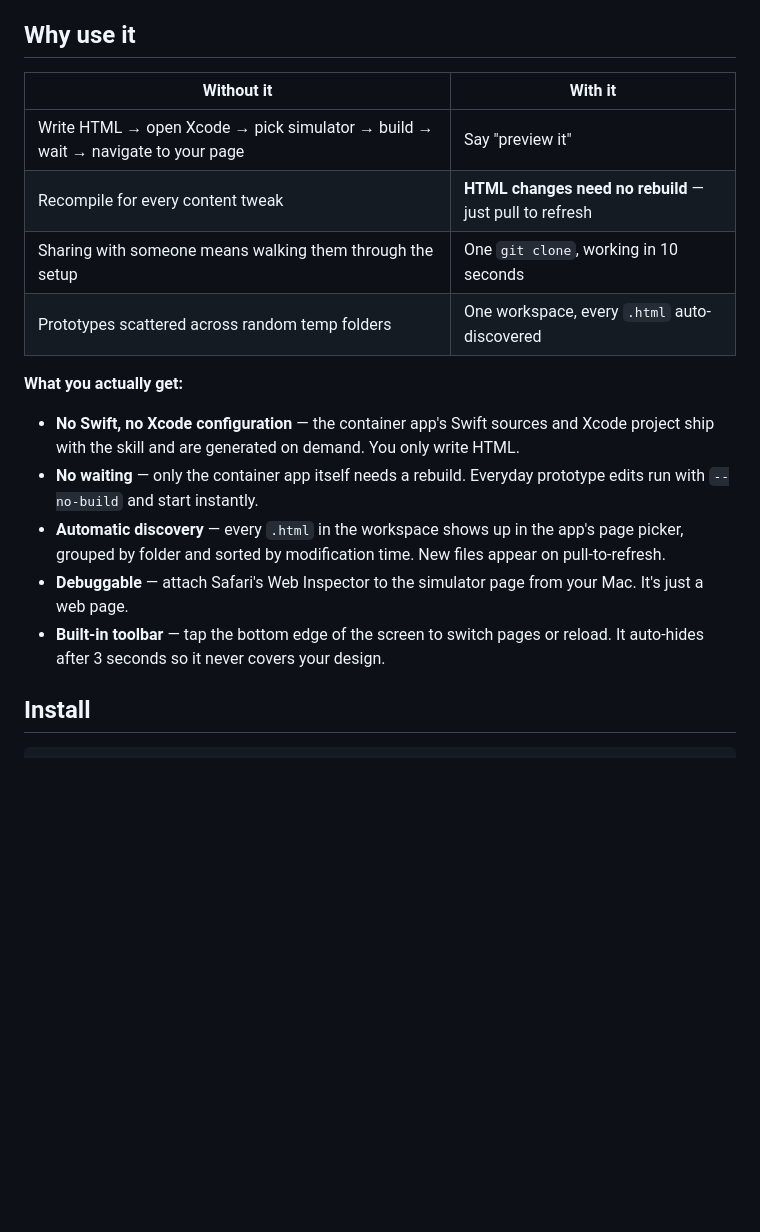
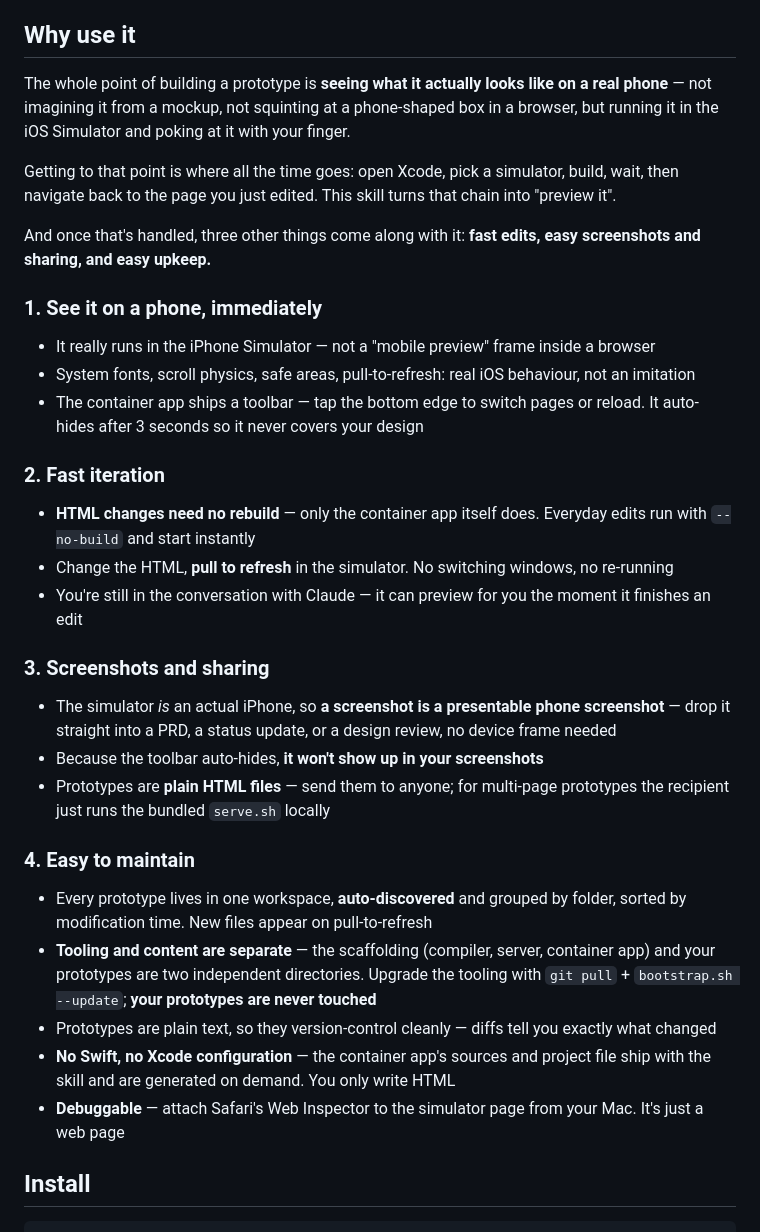
Before and after one commit to Zed-Zhu/prototype-preview, a Markdown page: README.EN.md, the part around the change. Rendered like a GitHub page; blank space fills up the shorter version.

```diff
--- a/README.EN.md
+++ b/README.EN.md
@@ -8,20 +8,37 @@ A Claude Code skill. Claude writes the HTML; this compiles it into an iOS contai
 
 ## Why use it
 
-| Without it | With it |
-|---|---|
-| Write HTML → open Xcode → pick simulator → build → wait → navigate to your page | Say "preview it" |
-| Recompile for every content tweak | **HTML changes need no rebuild** — just pull to refresh |
-| Sharing with someone means walking them through the setup | One `git clone`, working in 10 seconds |
-| Prototypes scattered across random temp folders | One workspace, every `.html` auto-discovered |
+The whole point of building a prototype is **seeing what it actually looks like on a real phone** — not imagining it from a mockup, not squinting at a phone-shaped box in a browser, but running it in the iOS Simulator and poking at it with your finger.
 
-**What you actually get:**
+Getting to that point is where all the time goes: open Xcode, pick a simulator, build, wait, then navigate back to the page you just edited. This skill turns that chain into "preview it".
 
-- **No Swift, no Xcode configuration** — the container app's Swift sources and Xcode project ship with the skill and are generated on demand. You only write HTML.
-- **No waiting** — only the container app itself needs a rebuild. Everyday prototype edits run with `--no-build` and start instantly.
-- **Automatic discovery** — every `.html` in the workspace shows up in the app's page picker, grouped by folder and sorted by modification time. New files appear on pull-to-refresh.
-- **Debuggable** — attach Safari's Web Inspector to the simulator page from your Mac. It's just a web page.
-- **Built-in toolbar** — tap the bottom edge of the screen to switch pages or reload. It auto-hides after 3 seconds so it never covers your design.
+And once that's handled, three other things come along with it: **fast edits, easy screenshots and sharing, and easy upkeep.**
+
+### 1. See it on a phone, immediately
+
+- It really runs in the iPhone Simulator — not a "mobile preview" frame inside a browser
+- System fonts, scroll physics, safe areas, pull-to-refresh: real iOS behaviour, not an imitation
+- The container app ships a toolbar — tap the bottom edge to switch pages or reload. It auto-hides after 3 seconds so it never covers your design
+
+### 2. Fast iteration
+
+- **HTML changes need no rebuild** — only the container app itself does. Everyday edits run with `--no-build` and start instantly
+- Change the HTML, **pull to refresh** in the simulator. No switching windows, no re-running
+- You're still in the conversation with Claude — it can preview for you the moment it finishes an edit
+
+### 3. Screenshots and sharing
+
+- The simulator *is* an actual iPhone, so **a screenshot is a presentable phone screenshot** — drop it straight into a PRD, a status update, or a design review, no device frame needed
+- Because the toolbar auto-hides, **it won't show up in your screenshots**
+- Prototypes are **plain HTML files** — send them to anyone; for multi-page prototypes the recipient just runs the bundled `serve.sh` locally
+
+### 4. Easy to maintain
+
+- Every prototype lives in one workspace, **auto-discovered** and grouped by folder, sorted by modification time. New files appear on pull-to-refresh
+- **Tooling and content are separate** — the scaffolding (compiler, server, container app) and your prototypes are two independent directories. Upgrade the tooling with `git pull` + `bootstrap.sh --update`; **your prototypes are never touched**
+- Prototypes are plain text, so they version-control cleanly — diffs tell you exactly what changed
+- **No Swift, no Xcode configuration** — the container app's sources and project file ship with the skill and are generated on demand. You only write HTML
+- **Debuggable** — attach Safari's Web Inspector to the simulator page from your Mac. It's just a web page
 
 ## Install
 
```
Also changed, not shown: README.md (+28 -11 lines).
